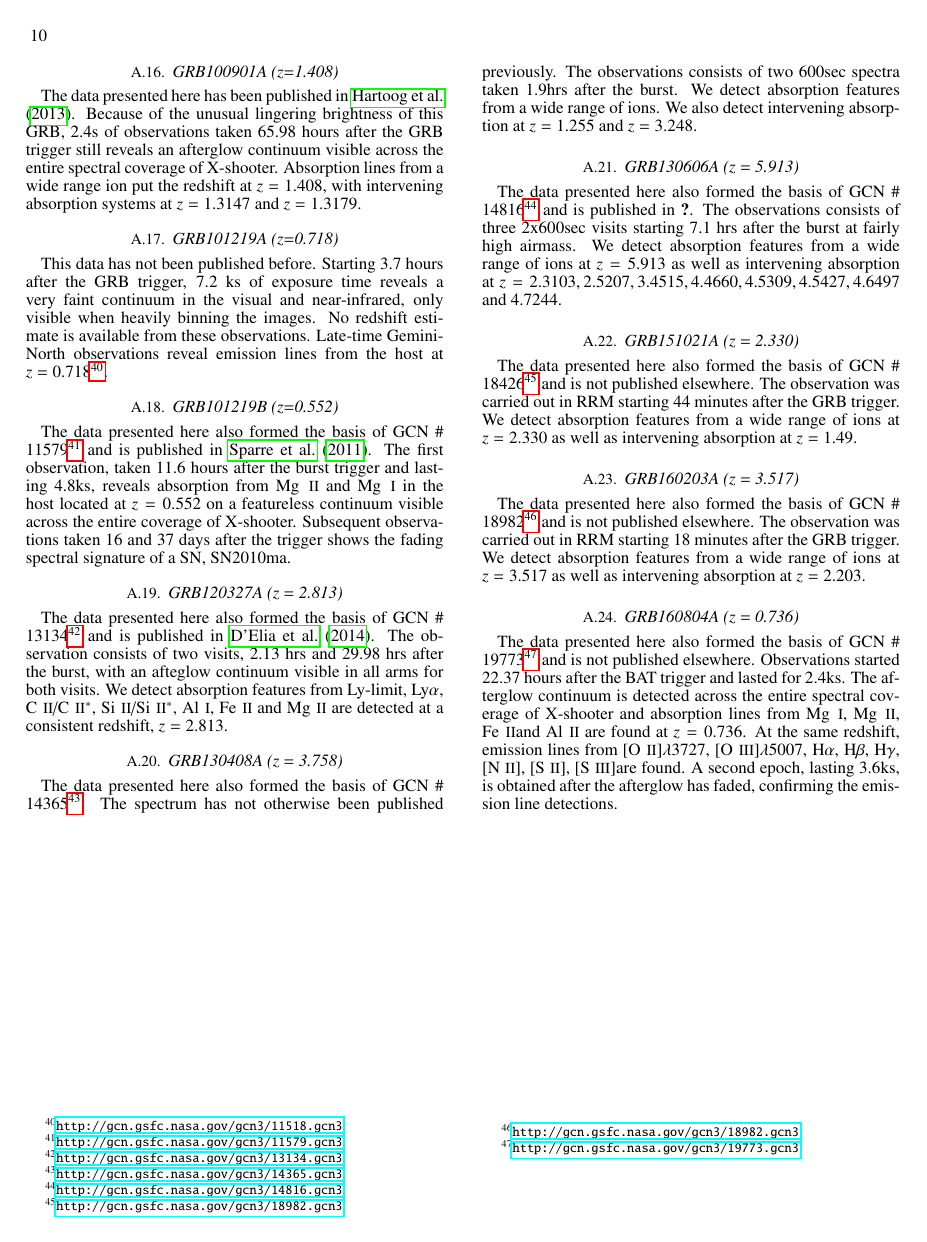
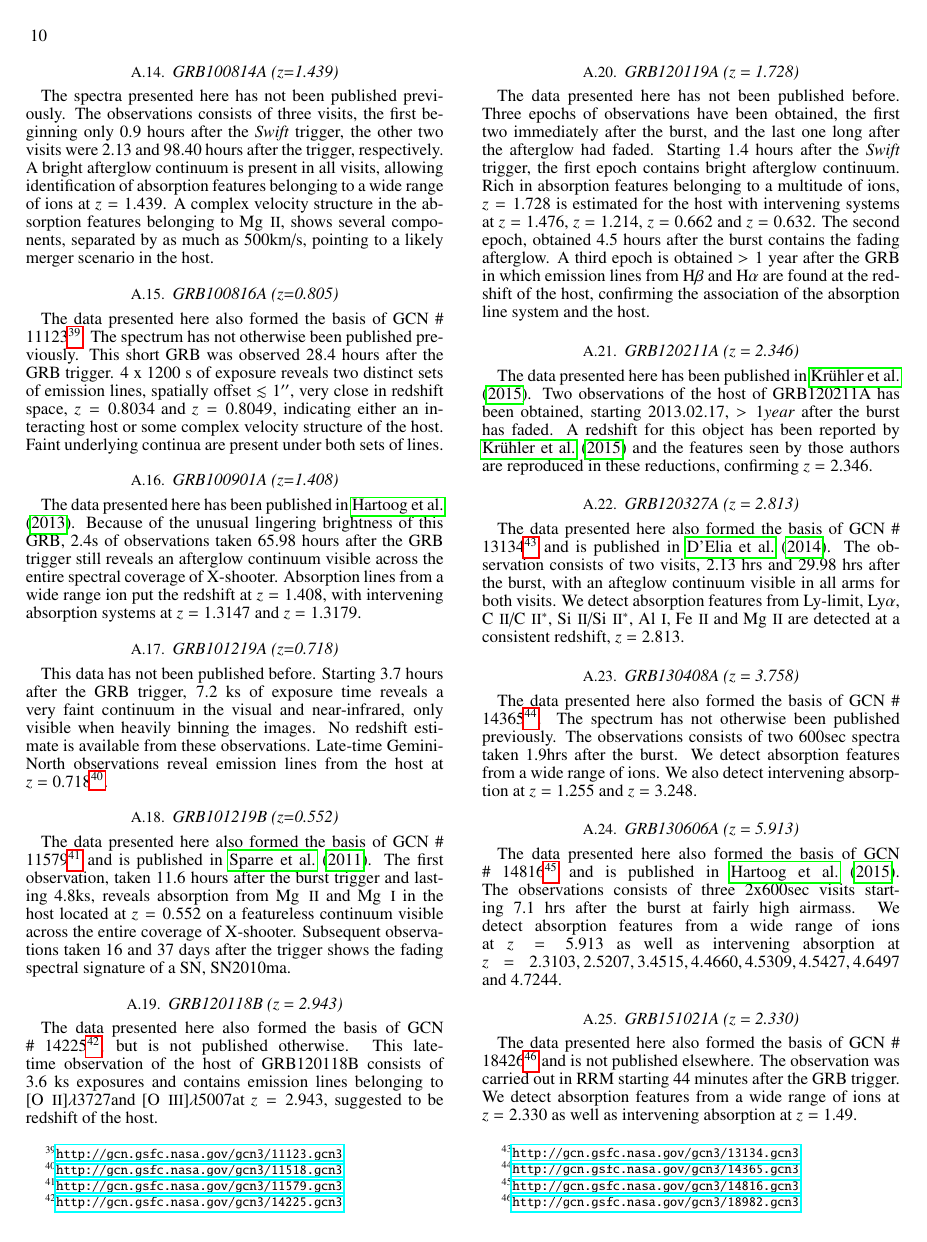
Before and after one commit to jselsing/XSGRB-sample-paper, a LaTeX document (document/XSGRB_sample.tex): page 10 of 10 before the commit and page 10 of 11 after it. Compiled offline with pdfLaTeX.

Commit message:
GRB120118B, GRB120119A, GRB120211A

```diff
--- a/document/XSGRB_sample.tex
+++ b/document/XSGRB_sample.tex
@@ -705,6 +710,31 @@
 	coverage of X-shooter.  Subsequent observations taken 16 and 37 days after the
 	trigger shows the fading spectral signature of a SN, SN2010ma.
 
+	\subsection{GRB120118B (z =	2.943)}
+	The data presented here also formed the basis of GCN \#
+	14225\footnote{\url{http://gcn.gsfc.nasa.gov/gcn3/14225.gcn3}}, but is not
+	published otherwise. This late-time observation of the host of GRB120118B
+	consists of 3.6 ks exposures and contains emission lines belonging to \oii and
+	\oiii at $z =	2.943$, suggested to be redshift of the host.
+
+	\subsection{GRB120119A (z =	1.728)}
+	The data presented here has not been published before. Three epochs of
+	observations have been obtained, the first two immediately after the burst, and
+	the last one long after the afterglow had faded. Starting 1.4 hours after the
+	\textit{Swift} trigger, the first epoch contains bright afterglow continuum.
+	Rich in absorption features belonging to a multitude of ions, $z =	1.728$ is
+	estimated for the host with intervening systems at $z =	1.476$, $z = 1.214$, $z
+	= 0.662$ and $z = 0.632$. The second epoch, obtained 4.5 hours after the burst
+	contains the fading afterglow. A third epoch is obtained $>1$ year after the
+	GRB in which emission lines from \hb~and \ha~are found at the redshift of the
+	host, confirming the association of the absorption line system and the host.
+
+	\subsection{GRB120211A (z =	2.346)}
+	The data presented here has been published in \citet{Kruhler2015}. Two
+	observations of the host of GRB120211A has been obtained, starting 2013.02.17,
+	$> 1 year$ after the burst has faded. A redshift for this object has been
+	reported by \citet{Kruhler2015} and the features seen by those authors are
+	reproduced in these reductions, confirming $z =	2.346$.
 
 	\subsection{GRB120327A (z = 2.813)}
 	The data presented here also formed the basis of GCN \#
```
Also changed, not shown: document/tables/burst_overview.tex (+2 -1 lines), document/XSGRB_sample.bbl, document/XSGRB_sample.pdf, document/XSGRB_sample.tex (9 more changed lines).
